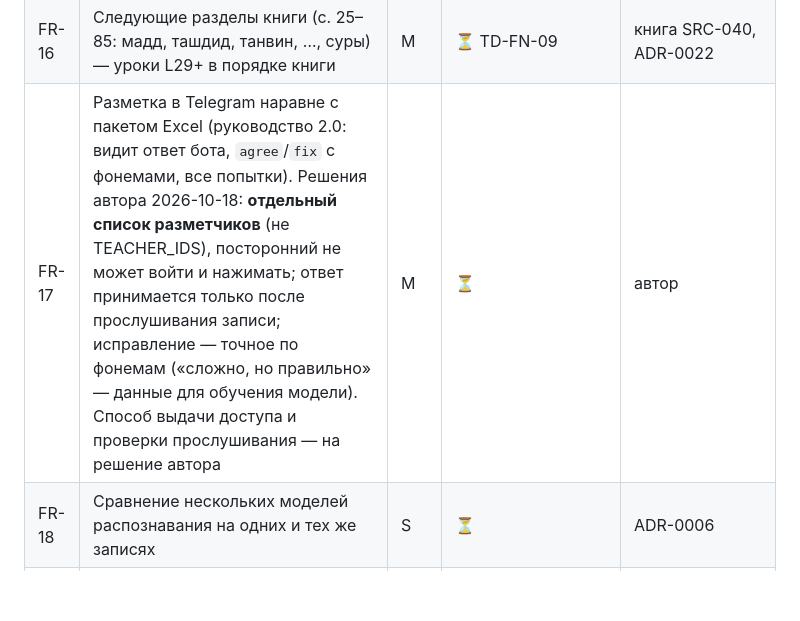
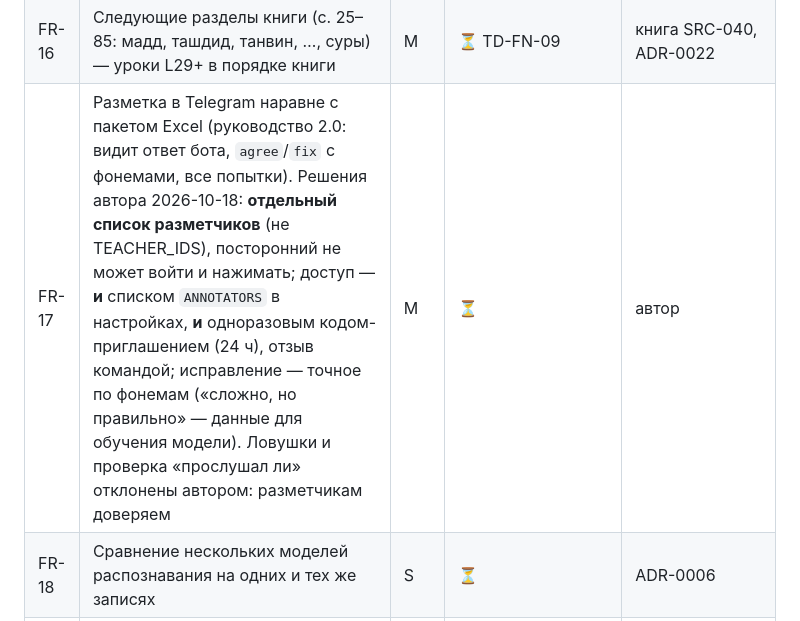
Before and after one commit to abdra04-gif/muallim, a Markdown page: docs/requirements/requirements.md, the part around the change. Drawn GitHub-style; blank space fills up the shorter version.

```diff
--- a/docs/requirements/requirements.md
+++ b/docs/requirements/requirements.md
@@ -33,7 +33,7 @@
 | FR-14 | Выгрузка датасета для обучения модели: только согласившиеся, только псевдонимы, с аудио | M | ✅ | автор («обучать модель») |
 | FR-15 | Повторение «слабых» карточек по расписанию (интервальное повторение) | S | ⏳ | агент |
 | FR-16 | Следующие разделы книги (с. 25–85: мадд, ташдид, танвин, …, суры) — уроки L29+ в порядке книги | M | ⏳ TD-FN-09 | книга SRC-040, ADR-0022 |
-| FR-17 | Разметка в Telegram наравне с пакетом Excel (руководство 2.0: видит ответ бота, `agree`/`fix` с фонемами, все попытки). Решения автора 2026-10-18: **отдельный список разметчиков** (не TEACHER_IDS), посторонний не может войти и нажимать; ответ принимается только после прослушивания записи; исправление — точное по фонемам («сложно, но правильно» — данные для обучения модели). Способ выдачи доступа и проверки прослушивания — на решение автора | M | ⏳ | автор |
+| FR-17 | Разметка в Telegram наравне с пакетом Excel (руководство 2.0: видит ответ бота, `agree`/`fix` с фонемами, все попытки). Решения автора 2026-10-18: **отдельный список разметчиков** (не TEACHER_IDS), посторонний не может войти и нажимать; доступ — **и** списком `ANNOTATORS` в настройках, **и** одноразовым кодом-приглашением (24 ч), отзыв командой; исправление — точное по фонемам («сложно, но правильно» — данные для обучения модели). Ловушки и проверка «прослушал ли» отклонены автором: разметчикам доверяем | M | ⏳ | автор |
 | FR-18 | Сравнение нескольких моделей распознавания на одних и тех же записях | S | ⏳ | ADR-0006 |
 | FR-19 | Админ-команды: статистика, рассылка | C | ⏳ | — |
 | FR-20 | Эталонное аудио «как правильно» на карточке и после попытки | M | ✅ механизм; 🟡 записи (TD-FN-05) | автор, ADR-0018 |
```
Also changed, not shown: docs/requirements/verification-status.md (+54 -54 lines).
